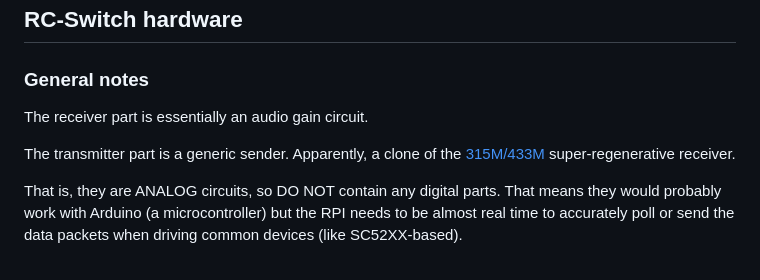
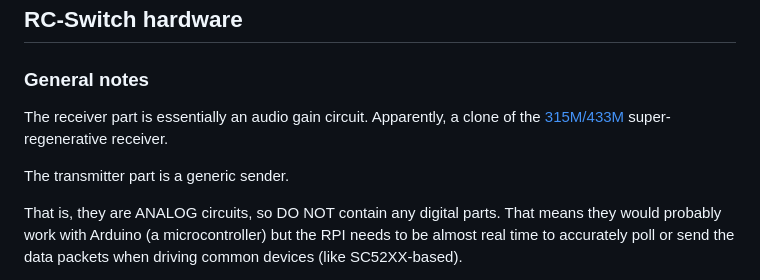
Before and after one commit to georghe-crihan/rc-switch-collaterals, a Markdown page: README.md, the part around the change. GitHub-like rendering.

Commit message:
- Fix docs.

```diff
--- a/README.md
+++ b/README.md
@@ -15,10 +15,10 @@ paste it into http://test.sui.li/oszi/
 
 ### General notes
 
-The receiver part is essentially an audio gain circuit.
+The receiver part is essentially an audio gain circuit. Apparently, a clone of the
+[315M/433M](datasheet/datasheet_76.pdf) super-regenerative receiver.
 
-The transmitter part is a generic sender. Apparently, a clone of the
-[315M/433M](datasheet/datasheet_76.pdf) super-regenerative receiver.
+The transmitter part is a generic sender.
 
 That is, they are ANALOG circuits, so DO NOT contain any digital parts.
 That means they would probably work with Arduino (a microcontroller) but the RPI
```
